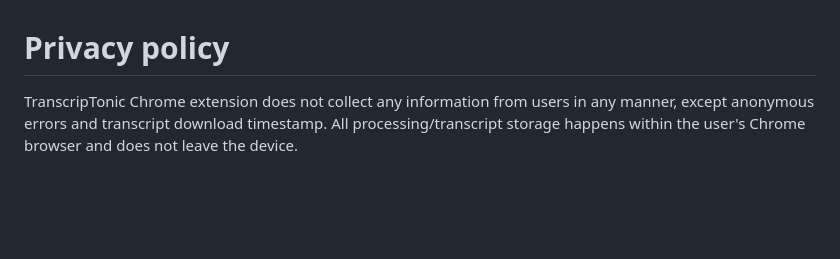
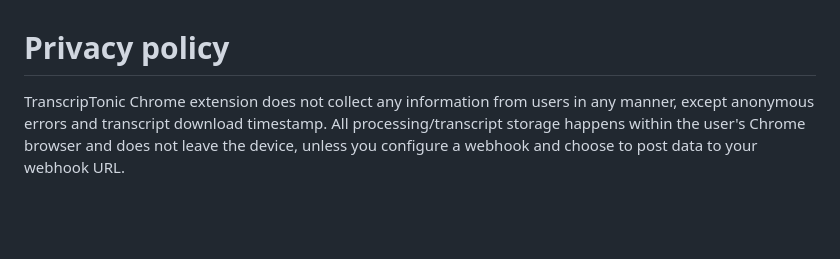
Before and after one commit to vivek-nexus/transcriptonic, a Markdown page: README.md, the part around one of its changes. Rendered like a GitHub page.

```diff
--- a/README.md
+++ b/README.md
@@ -63,7 +58,7 @@ When this happens, it might be possible to recover the transcript, but recovery
 <br />
 
 # Privacy policy
-TranscripTonic Chrome extension does not collect any information from users in any manner, except anonymous errors and transcript download timestamp. All processing/transcript storage happens within the user's Chrome browser and does not leave the device.
+TranscripTonic Chrome extension does not collect any information from users in any manner, except anonymous errors and transcript download timestamp. All processing/transcript storage happens within the user's Chrome browser and does not leave the device, unless you configure a webhook and choose to post data to your webhook URL.
 
 <br />
 <br />
```
Also changed, not shown: other parts of README.md (+0 -5 lines).
